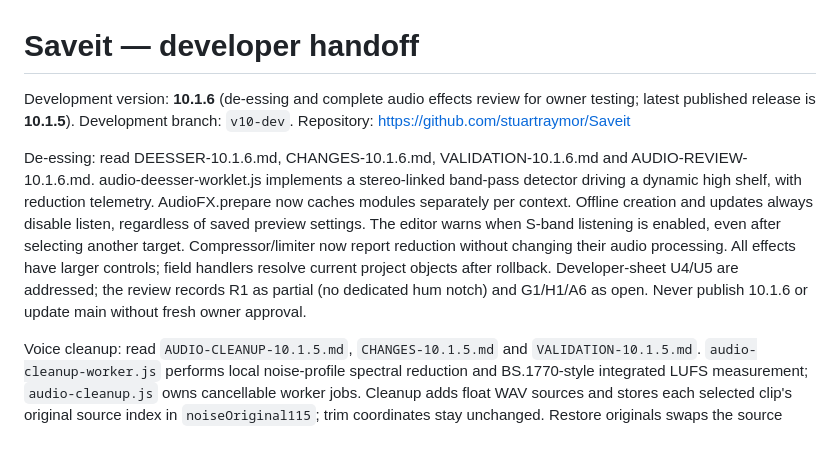
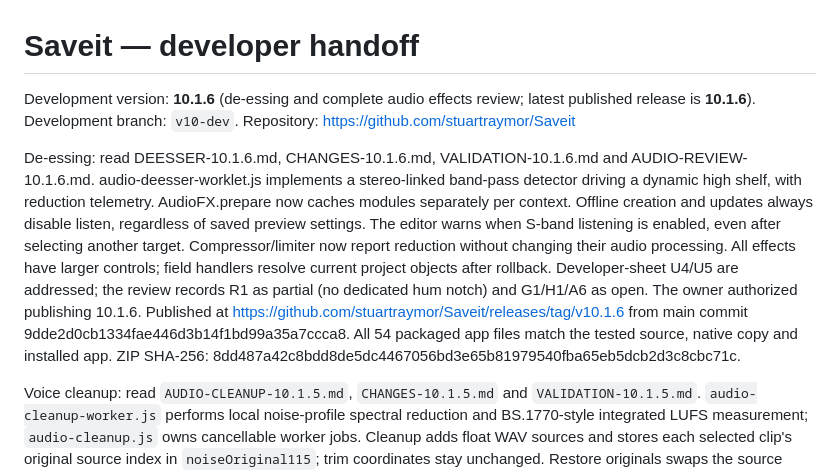
Before and after one commit to stuartraymor/Saveit, a Markdown page: HANDOFF.md, the part around the change. Drawn GitHub-style; blank space fills up the shorter version.

Commit message:
10.1.6: record published de-esser release

```diff
--- a/HANDOFF.md
+++ b/HANDOFF.md
@@ -1,8 +1,8 @@
 # Saveit — developer handoff
 
-Development version: **10.1.6** (de-essing and complete audio effects review for owner testing; latest published release is **10.1.5**). Development branch: `v10-dev`. Repository: https://github.com/stuartraymor/Saveit
+Development version: **10.1.6** (de-essing and complete audio effects review; latest published release is **10.1.6**). Development branch: `v10-dev`. Repository: https://github.com/stuartraymor/Saveit
 
-De-essing: read DEESSER-10.1.6.md, CHANGES-10.1.6.md, VALIDATION-10.1.6.md and AUDIO-REVIEW-10.1.6.md. audio-deesser-worklet.js implements a stereo-linked band-pass detector driving a dynamic high shelf, with reduction telemetry. AudioFX.prepare now caches modules separately per context. Offline creation and updates always disable listen, regardless of saved preview settings. The editor warns when S-band listening is enabled, even after selecting another target. Compressor/limiter now report reduction without changing their audio processing. All effects have larger controls; field handlers resolve current project objects after rollback. Developer-sheet U4/U5 are addressed; the review records R1 as partial (no dedicated hum notch) and G1/H1/A6 as open. Never publish 10.1.6 or update main without fresh owner approval.
+De-essing: read DEESSER-10.1.6.md, CHANGES-10.1.6.md, VALIDATION-10.1.6.md and AUDIO-REVIEW-10.1.6.md. audio-deesser-worklet.js implements a stereo-linked band-pass detector driving a dynamic high shelf, with reduction telemetry. AudioFX.prepare now caches modules separately per context. Offline creation and updates always disable listen, regardless of saved preview settings. The editor warns when S-band listening is enabled, even after selecting another target. Compressor/limiter now report reduction without changing their audio processing. All effects have larger controls; field handlers resolve current project objects after rollback. Developer-sheet U4/U5 are addressed; the review records R1 as partial (no dedicated hum notch) and G1/H1/A6 as open. The owner authorized publishing 10.1.6. Published at https://github.com/stuartraymor/Saveit/releases/tag/v10.1.6 from main commit 9dde2d0cb1334fae446d3b14f1bd99a35a7ccca8. All 54 packaged app files match the tested source, native copy and installed app. ZIP SHA-256: 8dd487a42c8bdd8de5dc4467056bd3e65b81979540fba65eb5dcb2d3c8cbc71c.
 
 Voice cleanup: read `AUDIO-CLEANUP-10.1.5.md`, `CHANGES-10.1.5.md` and `VALIDATION-10.1.5.md`. `audio-cleanup-worker.js` performs local noise-profile spectral reduction and BS.1770-style integrated LUFS measurement; `audio-cleanup.js` owns cancellable worker jobs. Cleanup adds float WAV sources and stores each selected clip's original source index in `noiseOriginal115`; trim coordinates stay unchanged. Restore originals swaps the source pointer back. The profile is editor-local; cleaned/original sources persist. Loudness matching appends master gain, caps sample peaks at −1 dBFS and sets `loudnessStereo115` so WAV agrees with stereo mix/MP3/M4A. Lossy exports can re-encode for measured loudness compensation. The meter is not a certified true-peak or LUFS compliance implementation. The owner authorized publishing 10.1.5. Published at https://github.com/stuartraymor/Saveit/releases/tag/v10.1.5 from main commit 63d02898730fec1b4efb062ab10f3b73b37ba6f4. All 53 packaged app files match the tested source, native test copy and installed app. ZIP SHA-256: 44e919b0ba90a56951e7cb3cc3b467a74fd917c22038b917843f083545bf3fc4.
 
```
